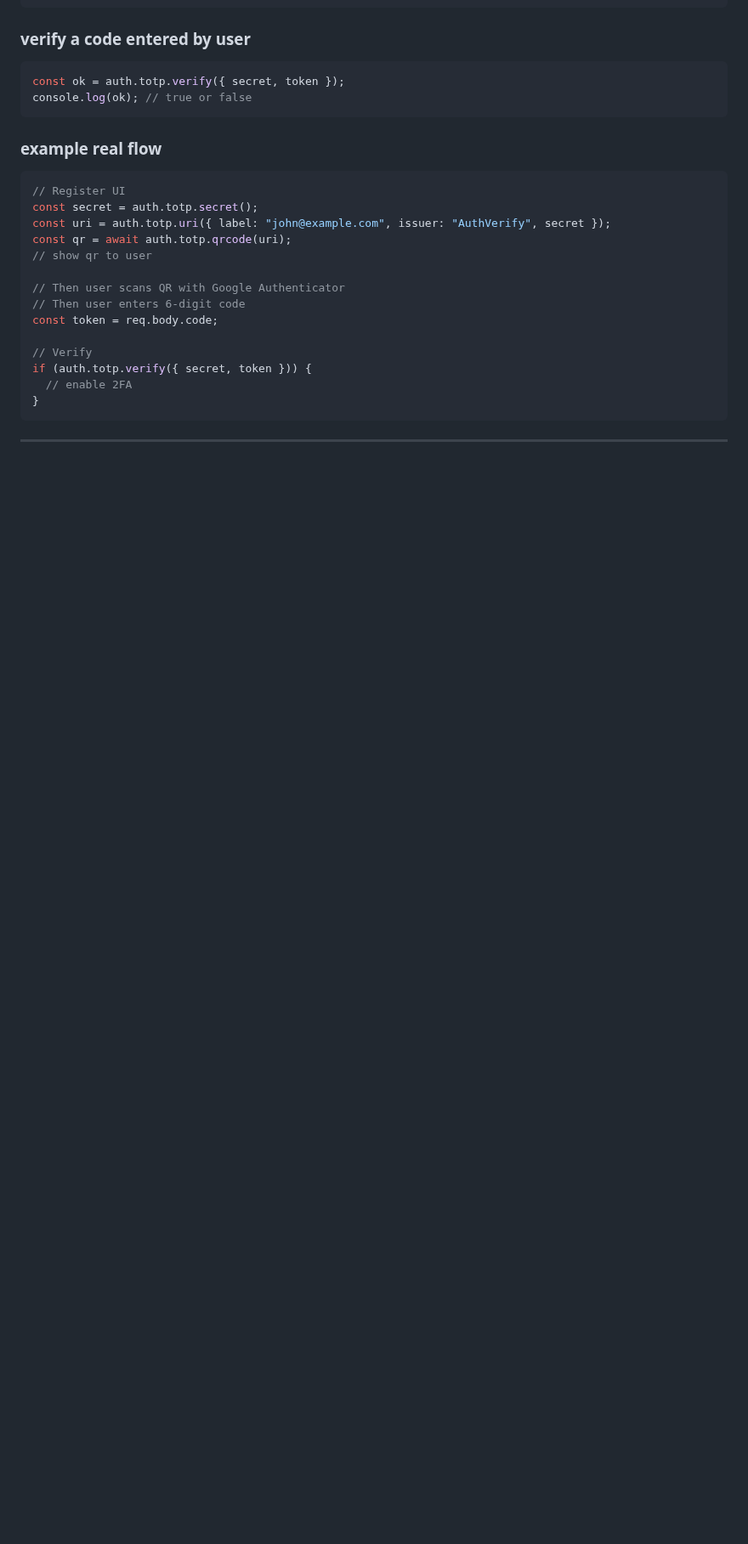
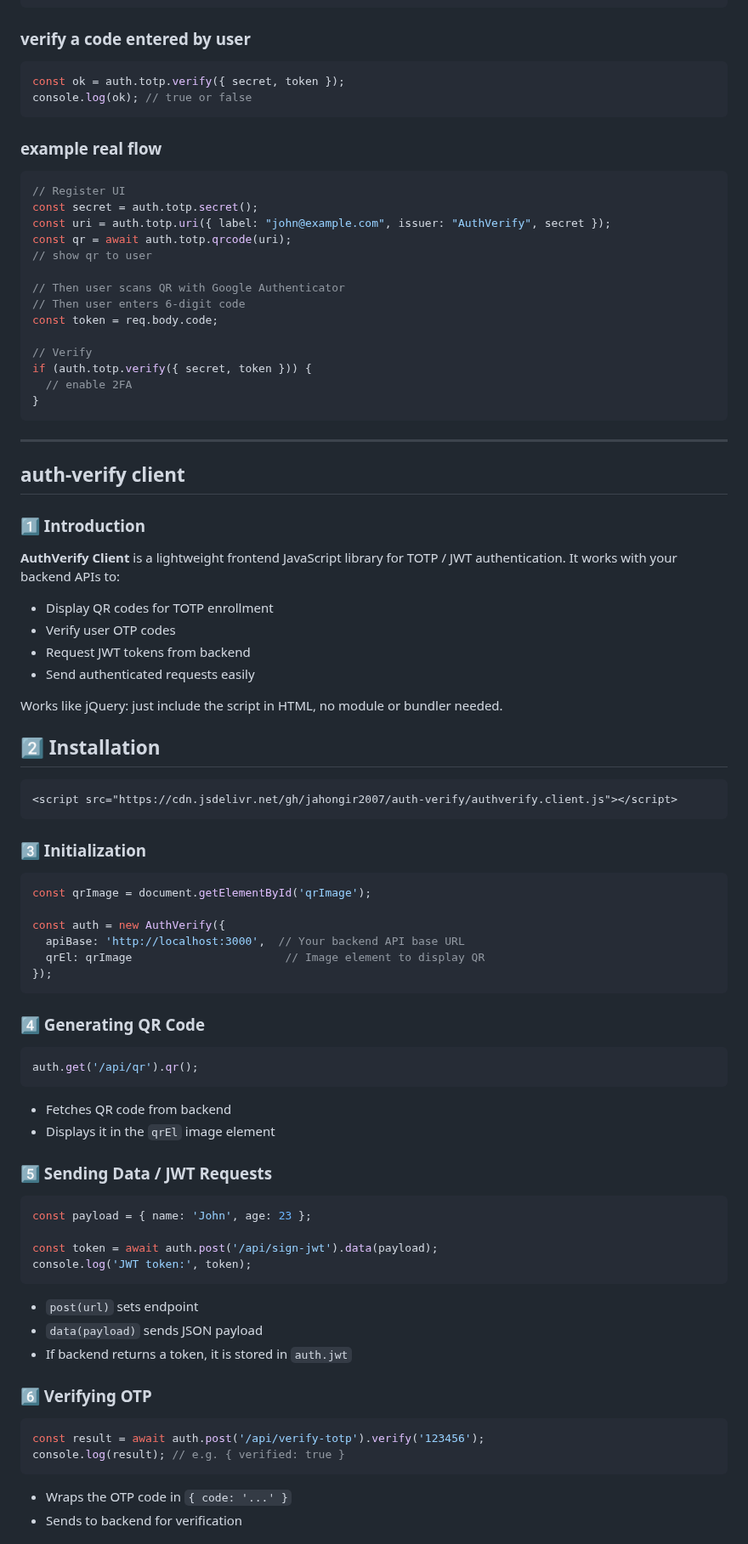
Before and after one commit to Jahongir2007/auth-verify, a Markdown page: docs/docs.md, the part around one of its changes. Shown at 85% size. Drawn GitHub-style; blank space fills up the shorter version.

````diff
--- a/docs/docs.md
+++ b/docs/docs.md
@@ -572,3 +604,57 @@ if (auth.totp.verify({ secret, token })) {
 }
 ```
 ---
+
+## auth-verify client
+### 1️⃣ Introduction
+
+**AuthVerify Client** is a lightweight frontend JavaScript library for TOTP / JWT authentication.
+It works with your backend APIs to:
+ - Display QR codes for TOTP enrollment
+ - Verify user OTP codes
+ - Request JWT tokens from backend
+ - Send authenticated requests easily
+
+Works like jQuery: just include the script in HTML, no module or bundler needed.
+
+## 2️⃣ Installation
+```html
+<script src="https://cdn.jsdelivr.net/gh/jahongir2007/auth-verify/authverify.client.js"></script>
+```
+
+### 3️⃣ Initialization
+```js
+const qrImage = document.getElementById('qrImage');
+
+const auth = new AuthVerify({
+  apiBase: 'http://localhost:3000',  // Your backend API base URL
+  qrEl: qrImage                       // Image element to display QR
+});
+```
+
+### 4️⃣ Generating QR Code
+```js
+auth.get('/api/qr').qr();
+```
+ - Fetches QR code from backend
+ - Displays it in the `qrEl` image element
+
+### 5️⃣ Sending Data / JWT Requests
+```js
+const payload = { name: 'John', age: 23 };
+
+const token = await auth.post('/api/sign-jwt').data(payload);
+console.log('JWT token:', token);
+```
+ - `post(url)` sets endpoint
+ - `data(payload)` sends JSON payload
+ - If backend returns a token, it is stored in `auth.jwt`
+
+### 6️⃣ Verifying OTP
+```js
+const result = await auth.post('/api/verify-totp').verify('123456');
+console.log(result); // e.g. { verified: true }
+```
+ - Wraps the OTP code in `{ code: '...' }`
+ - Sends to backend for verification
+
````
Also changed, not shown: other parts of docs/docs.md (+86 -1 lines).
